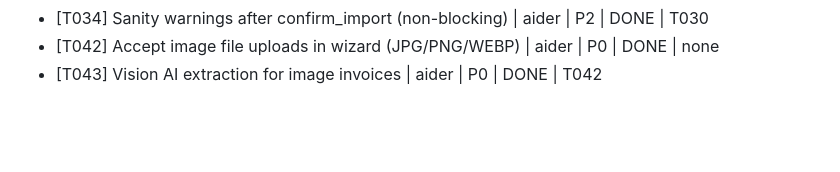
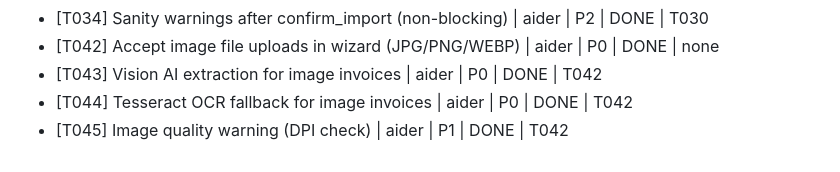
Before and after one commit to BOTSolutions8686/fatura-ai, a Markdown page: TASKS.md, the part around one of its changes. Drawn GitHub-style; blank space fills up the shorter version.

Commit message:
chore: mark T044+T045 Done in TASKS.md

```diff
--- a/TASKS.md
+++ b/TASKS.md
@@ -93,3 +92,5 @@
 - [T034] Sanity warnings after confirm_import (non-blocking) | aider | P2 | DONE | T030
 - [T042] Accept image file uploads in wizard (JPG/PNG/WEBP) | aider | P0 | DONE | none
 - [T043] Vision AI extraction for image invoices | aider | P0 | DONE | T042
+- [T044] Tesseract OCR fallback for image invoices | aider | P0 | DONE | T042
+- [T045] Image quality warning (DPI check) | aider | P1 | DONE | T042
```
Also changed, not shown: other parts of TASKS.md (+1 -2 lines).
